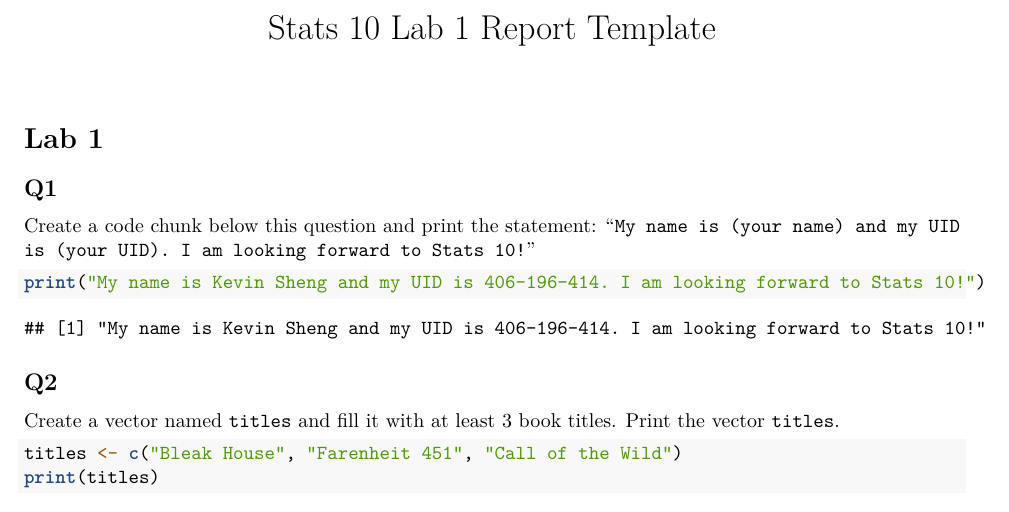
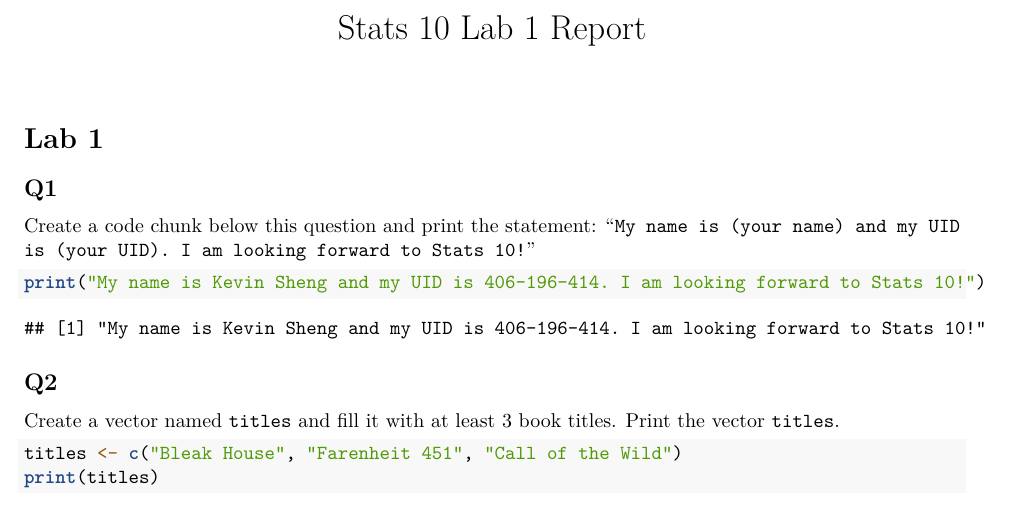
Before and after one commit to SansPapyrus683/stats10, an R Markdown document (lab1/lab1.Rmd): part of page 1 of 2, cut so that both start at the same text. Rendered offline with R 4.5, knitr and Pandoc, then LaTeX, with nearby package versions.

Commit message:
change lab 1 title

```diff
--- a/lab1/lab1.Rmd
+++ b/lab1/lab1.Rmd
@@ -1,5 +1,5 @@
 ---
-title: "Stats 10 Lab 1 Report Template"
+title: "Stats 10 Lab 1 Report"
 output:
   pdf_document: default
   html_document: default
```
